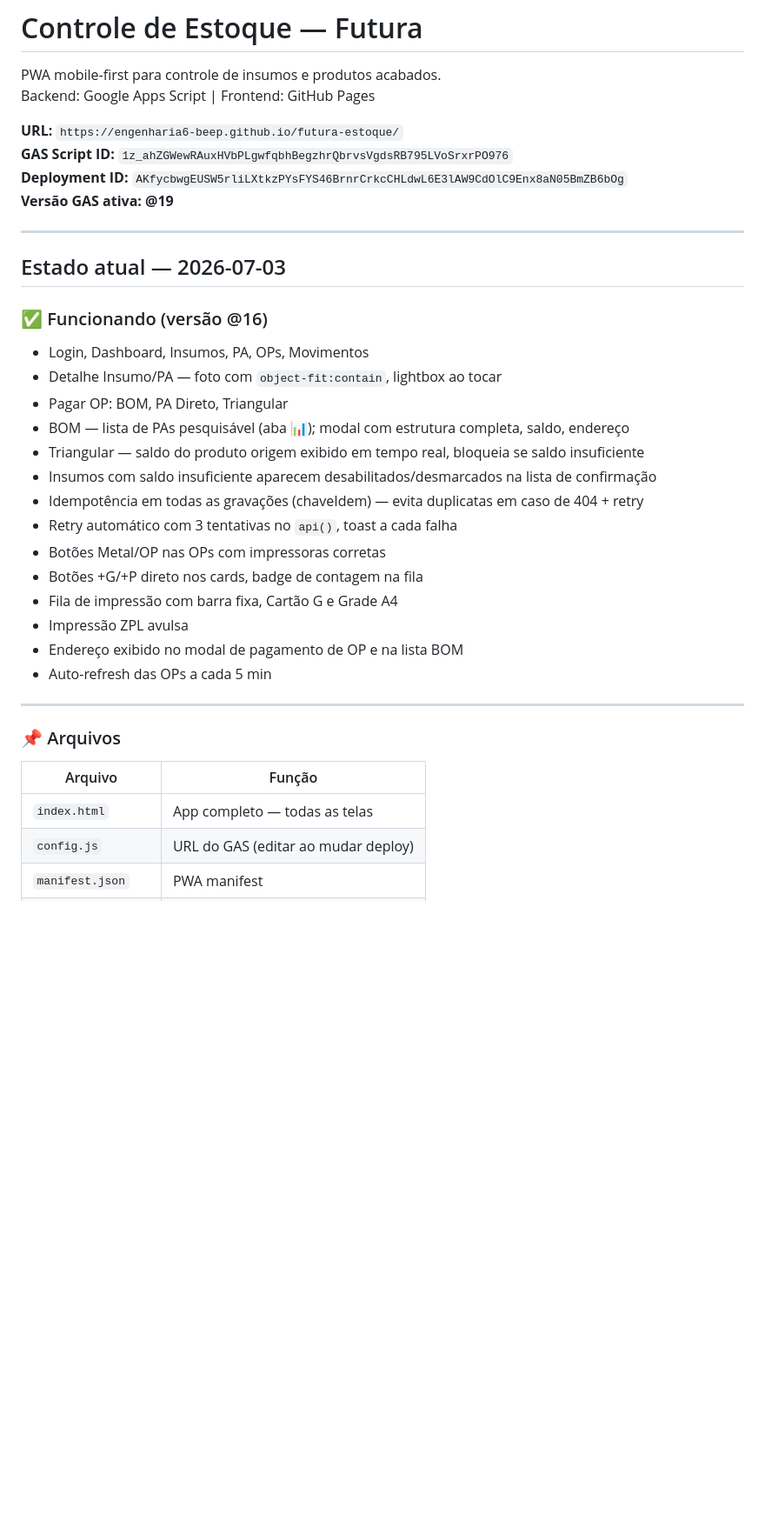
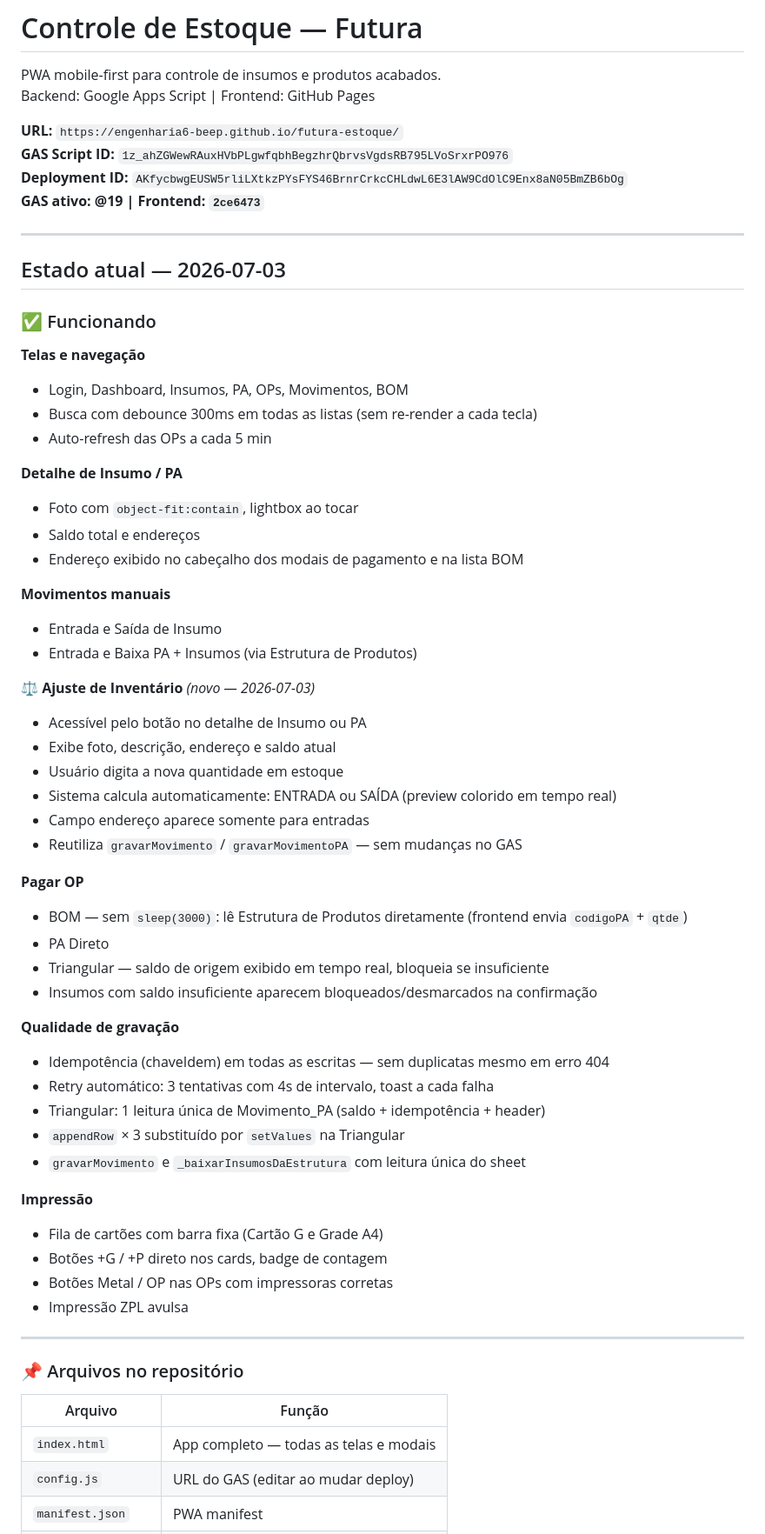
Before and after one commit to engenharia6-beep/futura-estoque, a Markdown page: README.md, the part around one of its changes. Shown at 87% size. Rendered like a GitHub page; blank space fills up the shorter version.

Commit message:
docs: atualiza README — GAS @19, ajuste de inventario, estado 2026-07-03

```diff
--- a/README.md
+++ b/README.md
@@ -6,36 +6,62 @@ Backend: Google Apps Script | Frontend: GitHub Pages
 **URL:** `https://engenharia6-beep.github.io/futura-estoque/`
 **GAS Script ID:** `1z_ahZGWewRAuxHVbPLgwfqbhBegzhrQbrvsVgdsRB795LVoSrxrPO976`
 **Deployment ID:** `AKfycbwgEUSW5rliLXtkzPYsFYS46BrnrCrkcCHLdwL6E3lAW9CdOlC9Enx8aN05BmZB6bOg`
-**Versão GAS ativa: @19**
+**GAS ativo: @19 | Frontend: `2ce6473`**
 
 ---
 
 ## Estado atual — 2026-07-03
 
-### ✅ Funcionando (versão @16)
+### ✅ Funcionando
 
-- Login, Dashboard, Insumos, PA, OPs, Movimentos
-- Detalhe Insumo/PA — foto com `object-fit:contain`, lightbox ao tocar
-- Pagar OP: BOM, PA Direto, Triangular
-- BOM — lista de PAs pesquisável (aba 📊); modal com estrutura completa, saldo, endereço
-- Triangular — saldo do produto origem exibido em tempo real, bloqueia se saldo insuficiente
-- Insumos com saldo insuficiente aparecem desabilitados/desmarcados na lista de confirmação
-- Idempotência em todas as gravações (chaveIdem) — evita duplicatas em caso de 404 + retry
-- Retry automático com 3 tentativas no `api()`, toast a cada falha
-- Botões Metal/OP nas OPs com impressoras corretas
-- Botões +G/+P direto nos cards, badge de contagem na fila
-- Fila de impressão com barra fixa, Cartão G e Grade A4
+**Telas e navegação**
+- Login, Dashboard, Insumos, PA, OPs, Movimentos, BOM
+- Busca com debounce 300ms em todas as listas (sem re-render a cada tecla)
+- Auto-refresh das OPs a cada 5 min
+
+**Detalhe de Insumo / PA**
+- Foto com `object-fit:contain`, lightbox ao tocar
+- Saldo total e endereços
+- Endereço exibido no cabeçalho dos modais de pagamento e na lista BOM
+
+**Movimentos manuais**
+- Entrada e Saída de Insumo
+- Entrada e Baixa PA + Insumos (via Estrutura de Produtos)
+
+**⚖️ Ajuste de Inventário** *(novo — 2026-07-03)*
+- Acessível pelo botão no detalhe de Insumo ou PA
+- Exibe foto, descrição, endereço e saldo atual
+- Usuário digita a nova quantidade em estoque
+- Sistema calcula automaticamente: ENTRADA ou SAÍDA (preview colorido em tempo real)
+- Campo endereço aparece somente para entradas
+- Reutiliza `gravarMovimento` / `gravarMovimentoPA` — sem mudanças no GAS
+
+**Pagar OP**
+- BOM — sem `sleep(3000)`: lê Estrutura de Produtos diretamente (frontend envia `codigoPA` + `qtde`)
+- PA Direto
+- Triangular — saldo de origem exibido em tempo real, bloqueia se insuficiente
+- Insumos com saldo insuficiente aparecem bloqueados/desmarcados na confirmação
+
+**Qualidade de gravação**
+- Idempotência (chaveIdem) em todas as escritas — sem duplicatas mesmo em erro 404
+- Retry automático: 3 tentativas com 4s de intervalo, toast a cada falha
+- Triangular: 1 leitura única de Movimento_PA (saldo + idempotência + header)
+- `appendRow` × 3 substituído por `setValues` na Triangular
+- `gravarMovimento` e `_baixarInsumosDaEstrutura` com leitura única do sheet
+
+**Impressão**
+- Fila de cartões com barra fixa (Cartão G e Grade A4)
+- Botões +G / +P direto nos cards, badge de contagem
+- Botões Metal / OP nas OPs com impressoras corretas
 - Impressão ZPL avulsa
-- Endereço exibido no modal de pagamento de OP e na lista BOM
-- Auto-refresh das OPs a cada 5 min
 
 ---
 
-### 📌 Arquivos
+### 📌 Arquivos no repositório
 
 | Arquivo | Função |
 |---|---|
-| `index.html` | App completo — todas as telas |
+| `index.html` | App completo — todas as telas e modais |
 | `config.js` | URL do GAS (editar ao mudar deploy) |
 | `manifest.json` | PWA manifest |
 | `sw.js` | Service Worker v2 |
```
Also changed, not shown: other parts of README.md (+9 -59 lines).
